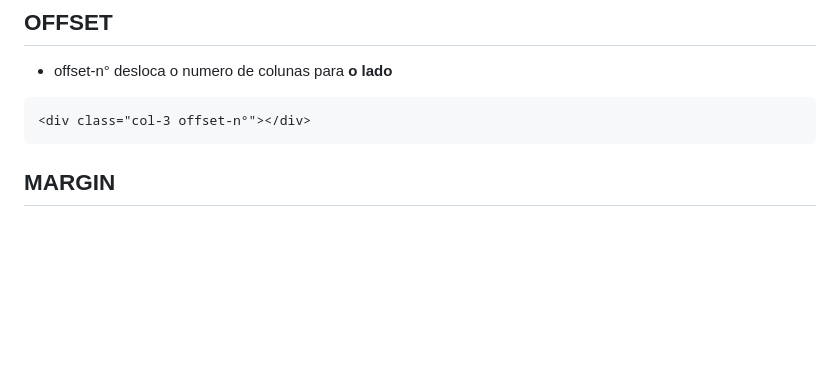
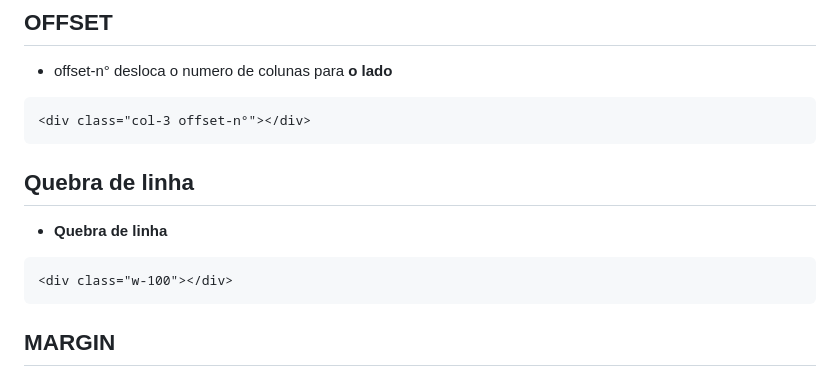
Before and after one commit to Leofront-end/Bootstrap, a Markdown page: aula7-FormatacaoDeLayout/read.md, the part around the change. GitHub-like rendering; blank space fills up the shorter version.

````diff
--- a/aula7-FormatacaoDeLayout/read.md
+++ b/aula7-FormatacaoDeLayout/read.md
@@ -118,6 +118,12 @@
 ```
 <div class="col-3 offset-n°"></div>
 ```
+
+## Quebra de linha
+- **Quebra de linha**
+```
+<div class="w-100"></div>
+```
 ## MARGIN
 - ms-**auto** poe uma **margin esquerda** do numero que estiver disponivel
 ```
````
